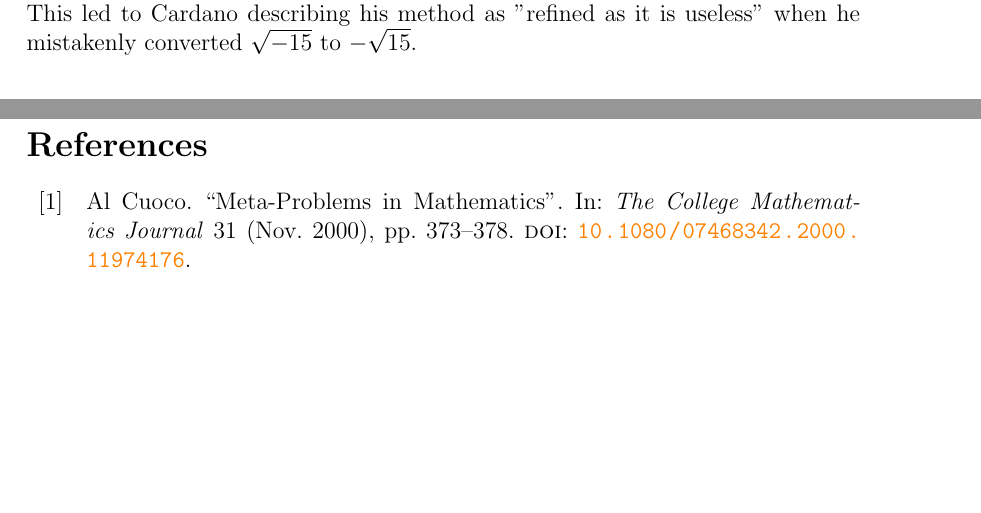
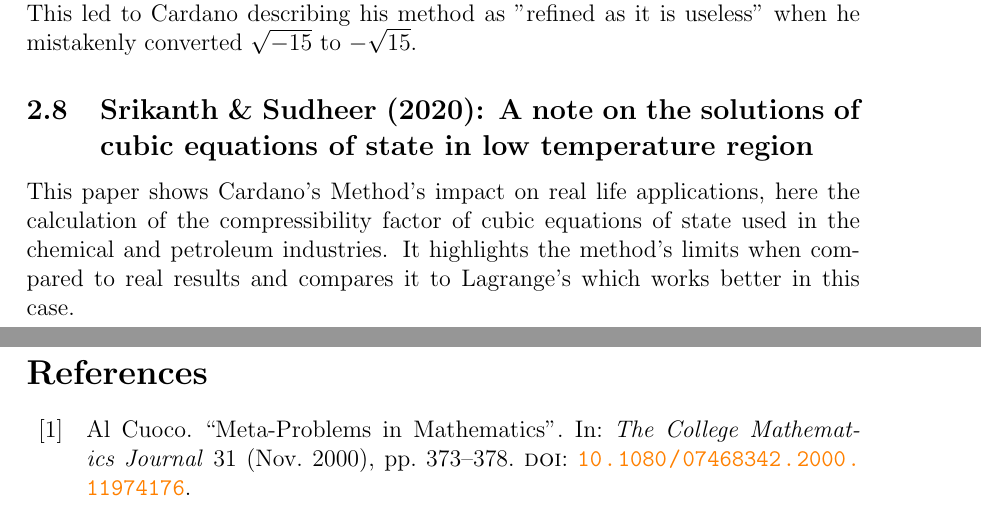
Before and after one commit to freddickinsonuoe/Meta-Mathematics, a LaTeX document (main.tex): two parts of pages 7 and 8 of 8, joined at a grey line, cut so that both start at the same text, the shorter picture padded with empty space. Compiled offline with pdfLaTeX.

Commit message:
Updates from Overleaf

```diff
--- a/main.tex
+++ b/main.tex
@@ -231,7 +231,8 @@ They go through, using various different parts of mathematics to provide a solut
 \subsection{Green (1976): The Historical Development of Complex Numbers}
 This provides a nice example of Cardano's Method in action and explains its limitations through Cardano's historical context. He notes the lack of information around complex numbers at that time, as Cardano was the first to use $\sqrt{-}$ in a calculation, and the prevalence of strictly positive constants in cubic equations. This led to Cardano describing his method as "refined as it is useless" when he mistakenly converted $\sqrt{-15}$ to $- \sqrt{15}$.
 
-
+\subsection{Srikanth \& Sudheer (2020): A note on the solutions of cubic equations of state in low temperature region}
+This paper shows Cardano's Method's impact on real life applications, here the calculation of the compressibility factor of cubic equations of state used in the chemical and petroleum industries. It highlights the method's limits when compared to real results and compares it to Lagrange's which works better in this case.
 
 \pagebreak
 
```
